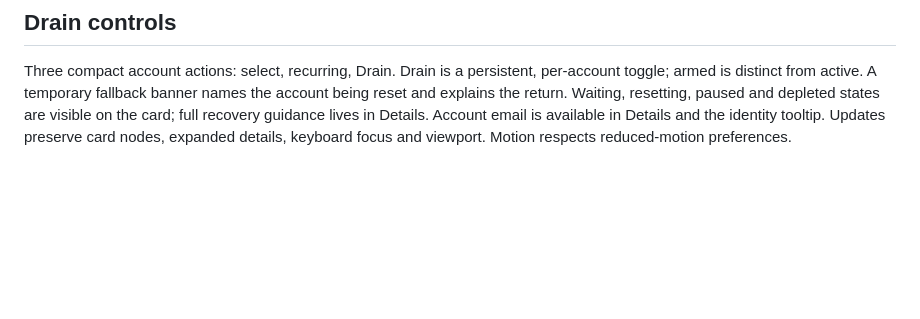
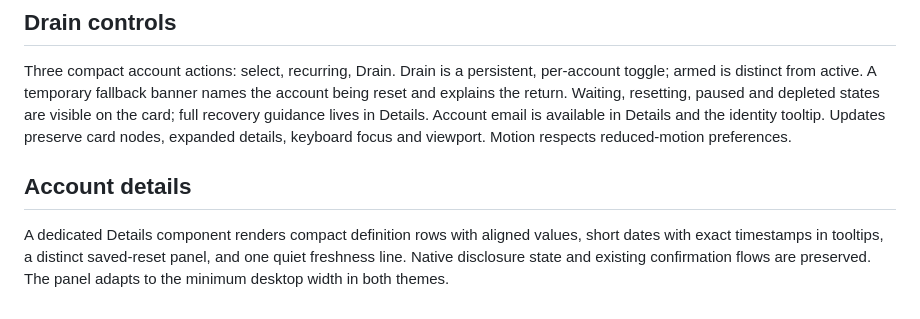
Before and after one commit to Vinayak1337/account-router, a Markdown page: docs/design.md, the part around the change. Drawn GitHub-style; blank space fills up the shorter version.

Commit message:
Redesign expanded account details with compact facts and reset panel

```diff
--- a/docs/design.md
+++ b/docs/design.md
@@ -14,3 +14,7 @@ Artwork and icons are original SVG geometry. The README screenshot contains synt
 ## Drain controls
 
 Three compact account actions: select, recurring, Drain. Drain is a persistent, per-account toggle; armed is distinct from active. A temporary fallback banner names the account being reset and explains the return. Waiting, resetting, paused and depleted states are visible on the card; full recovery guidance lives in Details. Account email is available in Details and the identity tooltip. Updates preserve card nodes, expanded details, keyboard focus and viewport. Motion respects reduced-motion preferences.
+
+## Account details
+
+A dedicated Details component renders compact definition rows with aligned values, short dates with exact timestamps in tooltips, a distinct saved-reset panel, and one quiet freshness line. Native disclosure state and existing confirmation flows are preserved. The panel adapts to the minimum desktop width in both themes.
```
Also changed, not shown: README.md (+1 -1 lines), docs/details.jpg (added), 8 other files.
